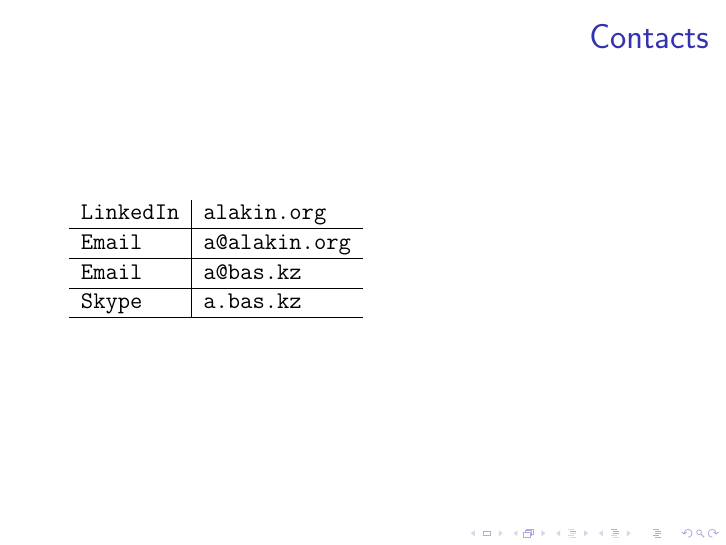
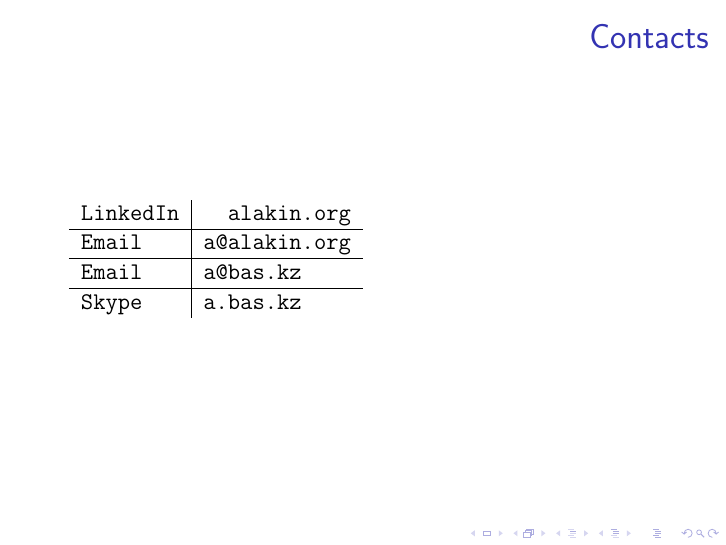
Before and after one commit to aleksashka/net-adm, LaTeX slides (cisco-beginner/cisco-beginner.tex, which reads common/begin.tex): page 2 of 9. Compiled offline with pdfLaTeX.

Commit message:
Minor changes

```diff
--- a/common/begin.tex
+++ b/common/begin.tex
@@ -7,14 +8,13 @@
 \begin{frame}
 	\frametitle{Contacts}
 	\texttt{
-		\begin{tabular}{l | l}
-			LinkedIn 	& alakin.org 	\\ \hline
+		\begin{tabular}{l|l}
+			LinkedIn 	& \ \ alakin.org\\ \hline
 			Email 		& a@alakin.org 	\\ \hline
 			Email 		& a@bas.kz 		\\ \hline
-			Skype 		& a.bas.kz 		\\ \hline
+			Skype 		& a.bas.kz 		\\
 		\end{tabular}
 	}
-
 \end{frame}
 
 \begin{frame}
```
Also changed, not shown: common/begin.tex (1 more changed lines).
